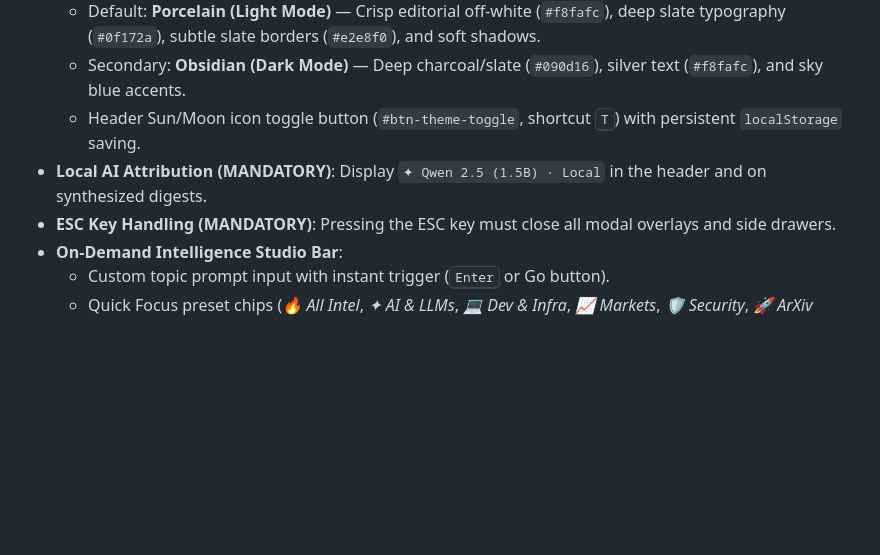
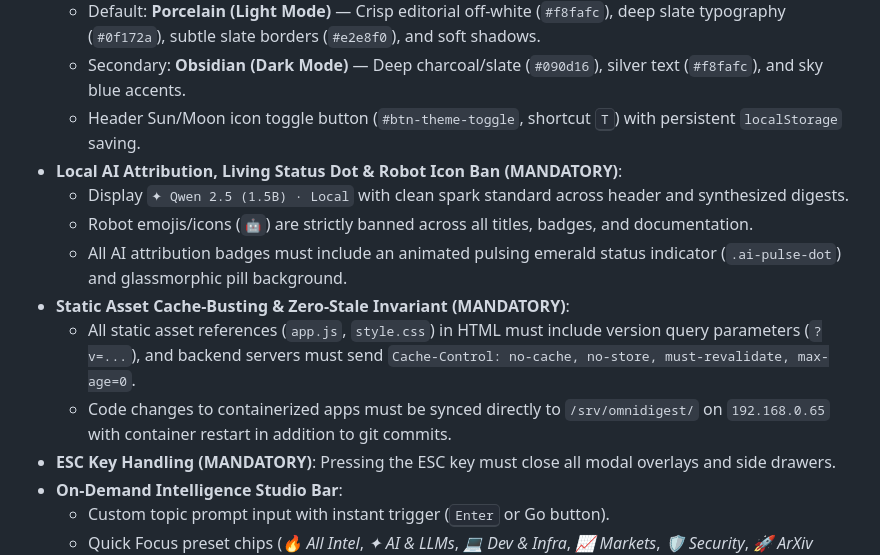
Before and after one commit to singh-punit/omnidigest, a Markdown page: .agents/AGENTS.md, the part around the change. Rendered like a GitHub page; blank space fills up the shorter version.

Commit message:
docs(rules): codify AI Spark, Robot ban, Status Dot, and Cache-Busting rules (v2.4.0-stable)

```diff
--- a/.agents/AGENTS.md
+++ b/.agents/AGENTS.md
@@ -103,7 +103,13 @@ Small language models (e.g. Qwen 2.5 1.5B) occasionally produce malformed JSON s
   - Default: **Porcelain (Light Mode)** — Crisp editorial off-white (`#f8fafc`), deep slate typography (`#0f172a`), subtle slate borders (`#e2e8f0`), and soft shadows.
   - Secondary: **Obsidian (Dark Mode)** — Deep charcoal/slate (`#090d16`), silver text (`#f8fafc`), and sky blue accents.
   - Header Sun/Moon icon toggle button (`#btn-theme-toggle`, shortcut <kbd>T</kbd>) with persistent `localStorage` saving.
-- **Local AI Attribution (MANDATORY)**: Display `✦ Qwen 2.5 (1.5B) · Local` in the header and on synthesized digests.
+- **Local AI Attribution, Living Status Dot & Robot Icon Ban (MANDATORY)**:
+  - Display `✦ Qwen 2.5 (1.5B) · Local` with clean spark standard across header and synthesized digests.
+  - Robot emojis/icons (`🤖`) are strictly banned across all titles, badges, and documentation.
+  - All AI attribution badges must include an animated pulsing emerald status indicator (`.ai-pulse-dot`) and glassmorphic pill background.
+- **Static Asset Cache-Busting & Zero-Stale Invariant (MANDATORY)**:
+  - All static asset references (`app.js`, `style.css`) in HTML must include version query parameters (`?v=...`), and backend servers must send `Cache-Control: no-cache, no-store, must-revalidate, max-age=0`.
+  - Code changes to containerized apps must be synced directly to `/srv/omnidigest/` on `192.168.0.65` with container restart in addition to git commits.
 - **ESC Key Handling (MANDATORY)**: Pressing the ESC key must close all modal overlays and side drawers.
 - **On-Demand Intelligence Studio Bar**:
   - Custom topic prompt input with instant trigger (<kbd>Enter</kbd> or Go button).
```
Also changed, not shown: agents.md (+7 -1 lines).
